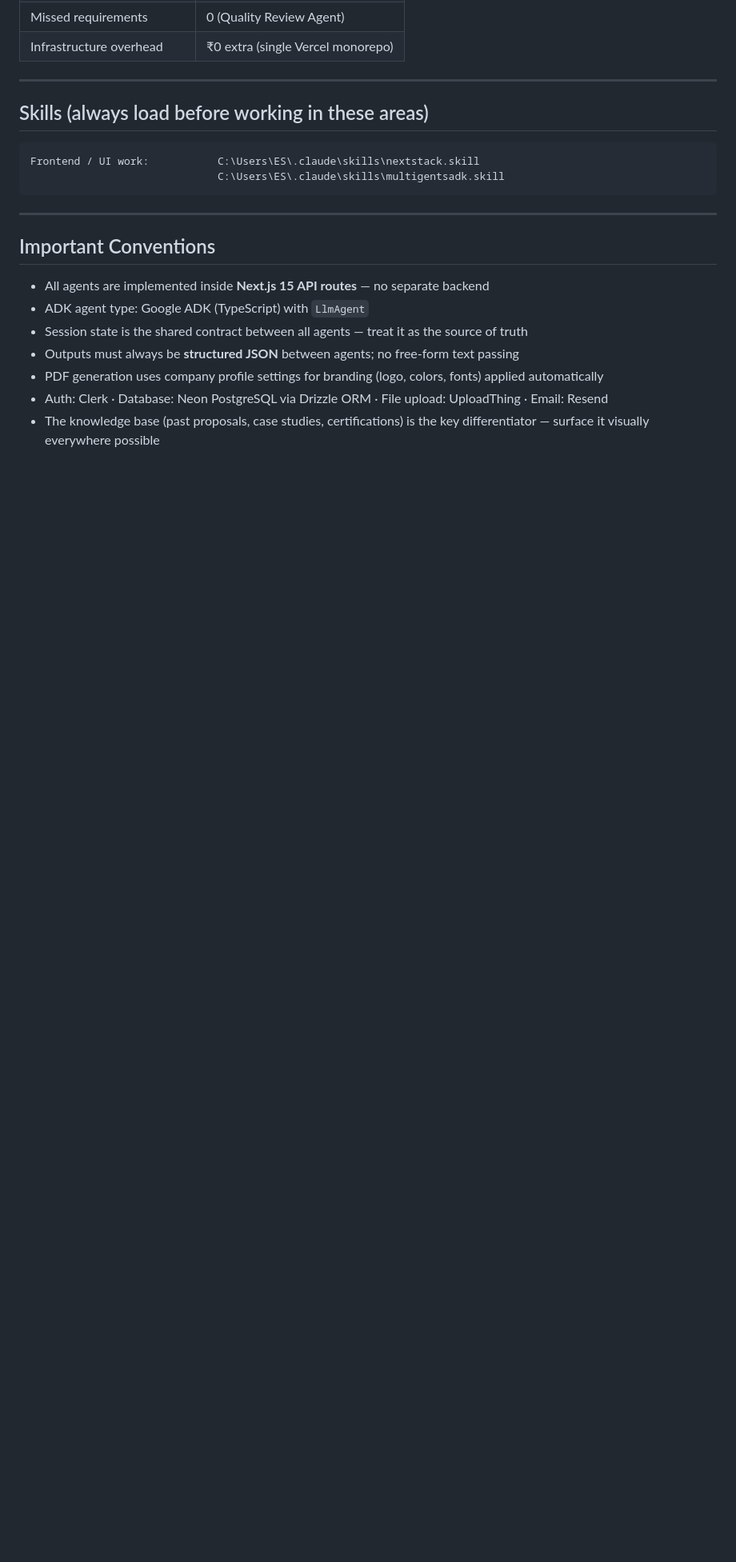
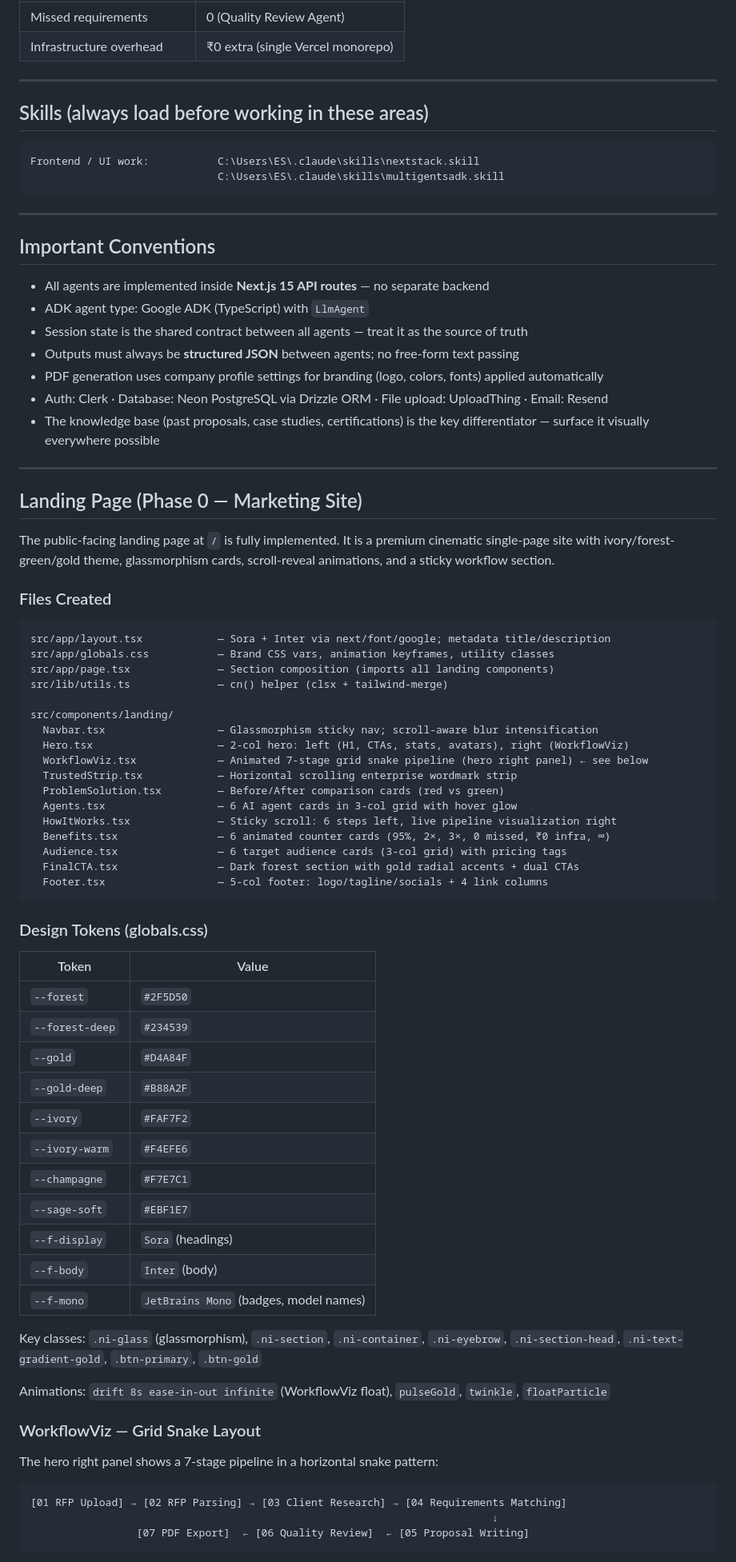
Before and after one commit to narendraAnalytics/NivedanAI, a Markdown page: CLAUDE.md, the part around one of its changes. Shown at 80% size. Drawn GitHub-style; blank space fills up the shorter version.

Commit message:
updated document.

````diff
--- a/CLAUDE.md
+++ b/CLAUDE.md
@@ -177,3 +177,62 @@ Frontend / UI work:           C:\Users\ES\.claude\skills\nextstack.skill
 - PDF generation uses company profile settings for branding (logo, colors, fonts) applied automatically
 - Auth: Clerk · Database: Neon PostgreSQL via Drizzle ORM · File upload: UploadThing · Email: Resend
 - The knowledge base (past proposals, case studies, certifications) is the key differentiator — surface it visually everywhere possible
+
+---
+
+## Landing Page (Phase 0 — Marketing Site)
+
+The public-facing landing page at `/` is fully implemented. It is a premium cinematic single-page site with ivory/forest-green/gold theme, glassmorphism cards, scroll-reveal animations, and a sticky workflow section.
+
+### Files Created
+
+```
+src/app/layout.tsx            — Sora + Inter via next/font/google; metadata title/description
+src/app/globals.css           — Brand CSS vars, animation keyframes, utility classes
+src/app/page.tsx              — Section composition (imports all landing components)
+src/lib/utils.ts              — cn() helper (clsx + tailwind-merge)
+
+src/components/landing/
+  Navbar.tsx                  — Glassmorphism sticky nav; scroll-aware blur intensification
+  Hero.tsx                    — 2-col hero: left (H1, CTAs, stats, avatars), right (WorkflowViz)
+  WorkflowViz.tsx             — Animated 7-stage grid snake pipeline (hero right panel) ← see below
+  TrustedStrip.tsx            — Horizontal scrolling enterprise wordmark strip
+  ProblemSolution.tsx         — Before/After comparison cards (red vs green)
+  Agents.tsx                  — 6 AI agent cards in 3-col grid with hover glow
+  HowItWorks.tsx              — Sticky scroll: 6 steps left, live pipeline visualization right
+  Benefits.tsx                — 6 animated counter cards (95%, 2×, 3×, 0 missed, ₹0 infra, ∞)
+  Audience.tsx                — 6 target audience cards (3-col grid) with pricing tags
+  FinalCTA.tsx                — Dark forest section with gold radial accents + dual CTAs
+  Footer.tsx                  — 5-col footer: logo/tagline/socials + 4 link columns
+```
+
+### Design Tokens (globals.css)
+
+| Token | Value |
+|-------|-------|
+| `--forest` | `#2F5D50` |
+| `--forest-deep` | `#234539` |
+| `--gold` | `#D4A84F` |
+| `--gold-deep` | `#B88A2F` |
+| `--ivory` | `#FAF7F2` |
+| `--ivory-warm` | `#F4EFE6` |
+| `--champagne` | `#F7E7C1` |
+| `--sage-soft` | `#EBF1E7` |
+| `--f-display` | `Sora` (headings) |
+| `--f-body` | `Inter` (body) |
+| `--f-mono` | `JetBrains Mono` (badges, model names) |
+
+Key classes: `.ni-glass` (glassmorphism), `.ni-section`, `.ni-container`, `.ni-eyebrow`, `.ni-section-head`, `.ni-text-gradient-gold`, `.btn-primary`, `.btn-gold`
+
+Animations: `drift 8s ease-in-out infinite` (WorkflowViz float), `pulseGold`, `twinkle`, `floatParticle`
+
+### WorkflowViz — Grid Snake Layout
+
+The hero right panel shows a 7-stage pipeline in a horizontal snake pattern:
+
+```
+[01 RFP Upload] → [02 RFP Parsing] → [03 Client Research] → [04 Requirements Matching]
+                                                                          ↓
+                 [07 PDF Export]  ← [06 Quality Review]  ← [05 Proposal Writing]
+```
+
````
Also changed, not shown: other parts of CLAUDE.md (+15 -0 lines).
